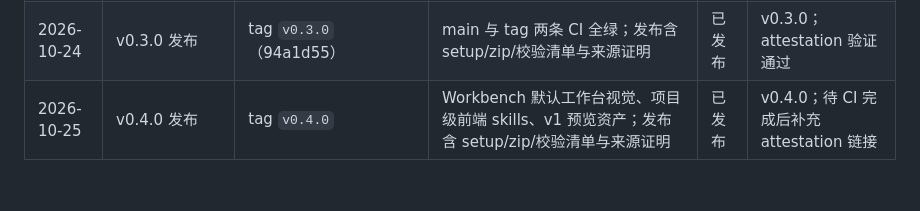
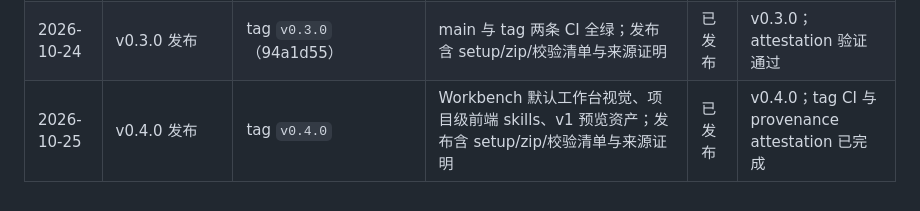
Before and after one commit to ZuesHans/oj-desktop-widget, a Markdown page: docs/improvement-collaboration.md, the part around the change. Rendered like a GitHub page.

Commit message:
docs(release): record v0.4.0 provenance

```diff
--- a/docs/improvement-collaboration.md
+++ b/docs/improvement-collaboration.md
@@ -315,4 +315,4 @@ flutter test --coverage
 | 2026-10-24 | T10-A / T10-D 发布链 | `codex/release-chain`（合并 19c1451） | YAML 校验、发布说明脚本正反例、打包冒烟通过 | 已合入 | 已随 v0.3.0 发布；资产证明已生成并验证 |
 | 2026-10-24 | T11 许可与贡献说明 | README 与 `SECURITY.md` 更新 | LICENSE 未改；表述口径“源码可见，非开源” | 已合入 | 已随 v0.3.0 发布；最终许可政策待权利人确认 |
 | 2026-10-24 | v0.3.0 发布 | tag `v0.3.0`（94a1d55） | main 与 tag 两条 CI 全绿；发布含 setup/zip/校验清单与来源证明 | 已发布 | v0.3.0；attestation 验证通过 |
-| 2026-10-25 | v0.4.0 发布 | tag `v0.4.0` | Workbench 默认工作台视觉、项目级前端 skills、v1 预览资产；发布含 setup/zip/校验清单与来源证明 | 已发布 | v0.4.0；待 CI 完成后补充 attestation 链接 |
+| 2026-10-25 | v0.4.0 发布 | tag `v0.4.0` | Workbench 默认工作台视觉、项目级前端 skills、v1 预览资产；发布含 setup/zip/校验清单与来源证明 | 已发布 | v0.4.0；tag CI 与 provenance attestation 已完成 |
```
